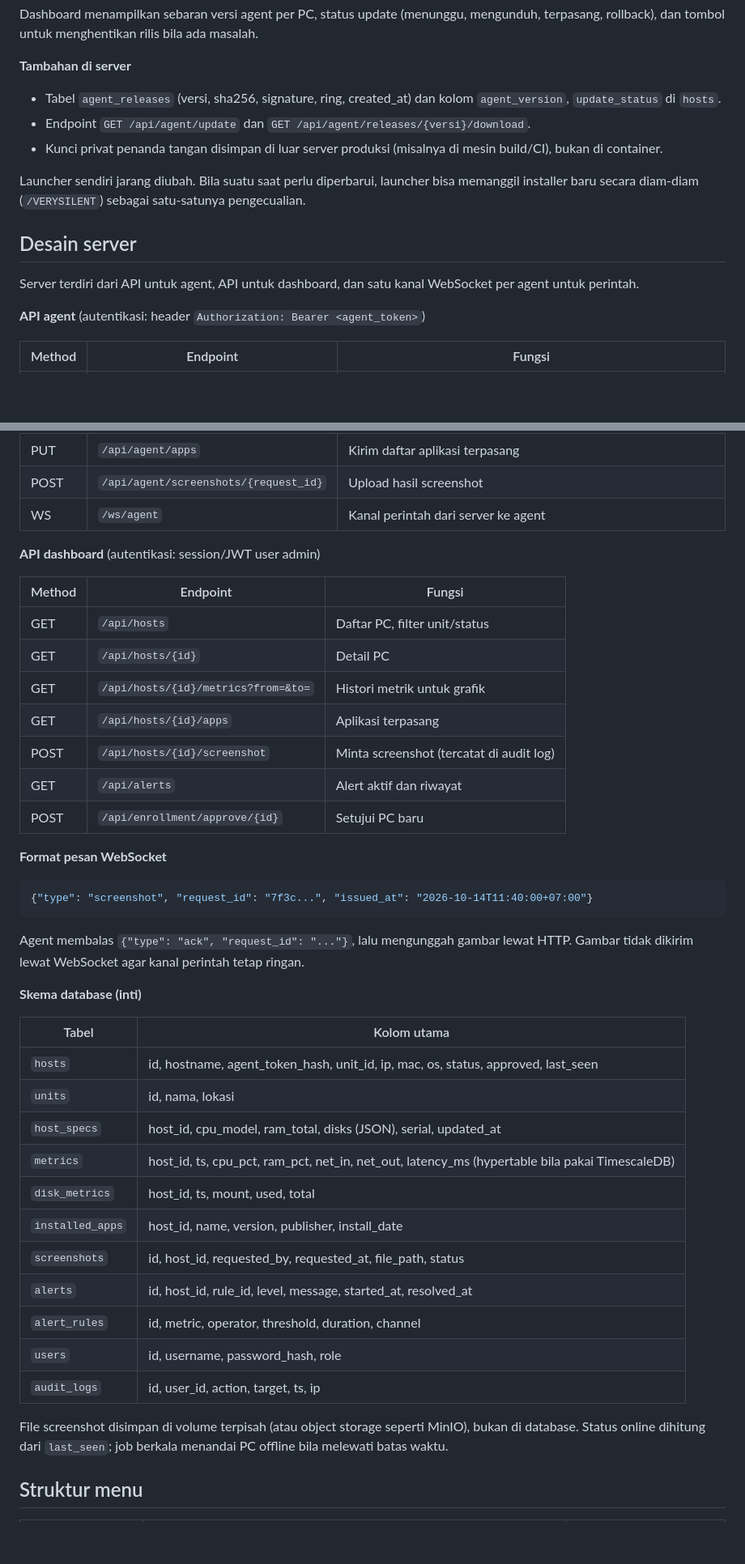
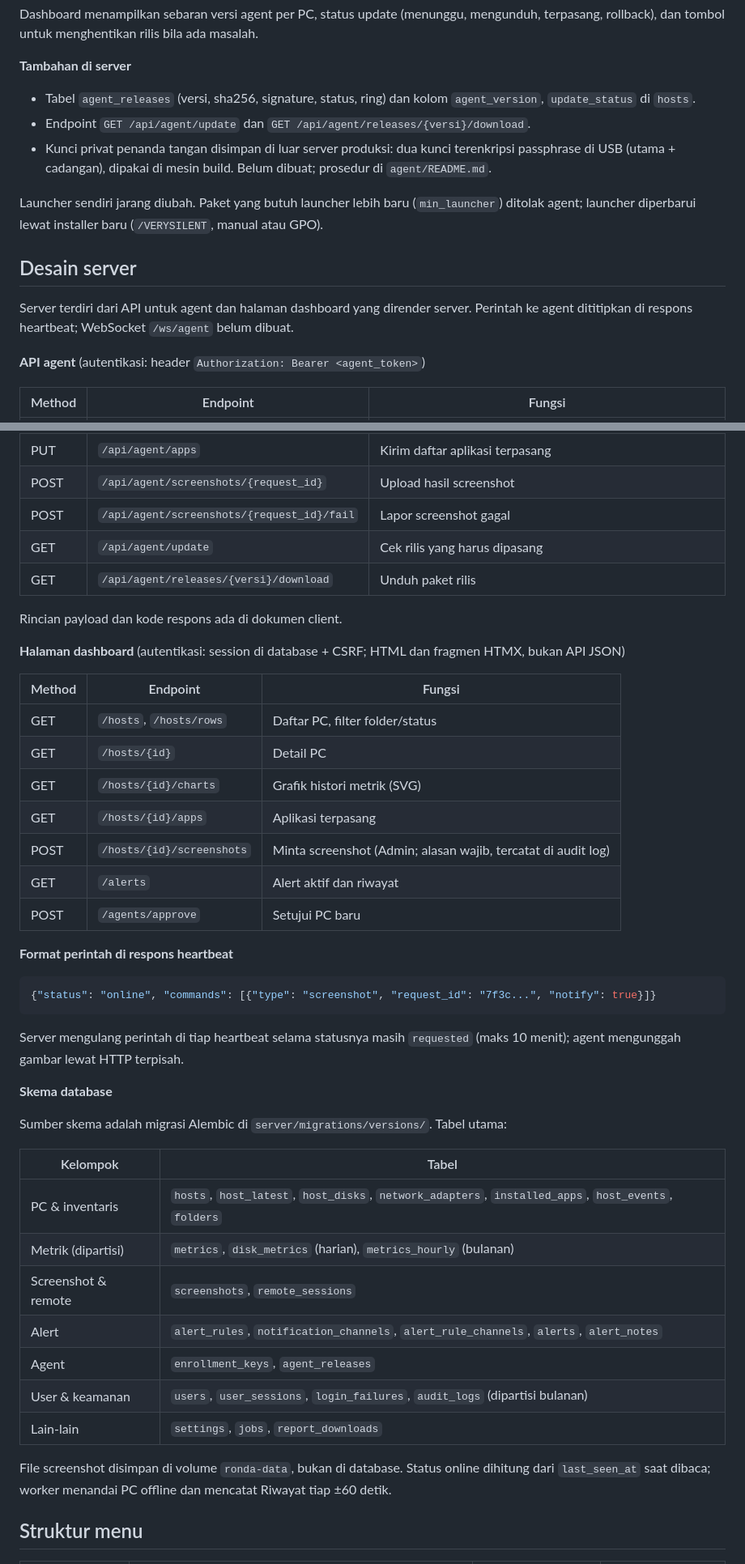
Before and after one commit to zmutclik/ronda, a Markdown page: rorda_-_dokumen_pengembangan.md, 2 parts joined by grey strips. Shown at 81% size. Rendered like a GitHub page; blank space fills up the shorter version.

````diff
--- a/rorda_-_dokumen_pengembangan.md
+++ b/rorda_-_dokumen_pengembangan.md
@@ -154,15 +158,15 @@ Dashboard menampilkan sebaran versi agent per PC, status update (menunggu, mengu
 
 **Tambahan di server**
 
-- Tabel `agent_releases` (versi, sha256, signature, ring, created\_at) dan kolom `agent_version`, `update_status` di `hosts`.
+- Tabel `agent_releases` (versi, sha256, signature, status, ring) dan kolom `agent_version`, `update_status` di `hosts`.
 - Endpoint `GET /api/agent/update` dan `GET /api/agent/releases/{versi}/download`.
-- Kunci privat penanda tangan disimpan di luar server produksi (misalnya di mesin build/CI), bukan di container.
+- Kunci privat penanda tangan disimpan di luar server produksi: dua kunci terenkripsi passphrase di USB (utama + cadangan), dipakai di mesin build. Belum dibuat; prosedur di `agent/README.md`.
 
-Launcher sendiri jarang diubah. Bila suatu saat perlu diperbarui, launcher bisa memanggil installer baru secara diam-diam (`/VERYSILENT`) sebagai satu-satunya pengecualian.
+Launcher sendiri jarang diubah. Paket yang butuh launcher lebih baru (`min_launcher`) ditolak agent; launcher diperbarui lewat installer baru (`/VERYSILENT`, manual atau GPO).
 
 ## Desain server
 
-Server terdiri dari API untuk agent, API untuk dashboard, dan satu kanal WebSocket per agent untuk perintah.
+Server terdiri dari API untuk agent dan halaman dashboard yang dirender server. Perintah ke agent dititipkan di respons heartbeat; WebSocket `/ws/agent` belum dibuat.
 
 **API agent** (autentikasi: header `Authorization: Bearer <agent_token>`)
 
@@ -174,45 +178,47 @@ Server terdiri dari API untuk agent, API untuk dashboard, dan satu kanal WebSock
 | PUT | `/api/agent/inventory` | Kirim spesifikasi hardware |
 | PUT | `/api/agent/apps` | Kirim daftar aplikasi terpasang |
 | POST | `/api/agent/screenshots/{request_id}` | Upload hasil screenshot |
-| WS | `/ws/agent` | Kanal perintah dari server ke agent |
+| POST | `/api/agent/screenshots/{request_id}/fail` | Lapor screenshot gagal |
+| GET | `/api/agent/update` | Cek rilis yang harus dipasang |
+| GET | `/api/agent/releases/{versi}/download` | Unduh paket rilis |
 
-**API dashboard** (autentikasi: session/JWT user admin)
+Rincian payload dan kode respons ada di dokumen client.
+
+**Halaman dashboard** (autentikasi: session di database + CSRF; HTML dan fragmen HTMX, bukan API JSON)
 
 | Method | Endpoint | Fungsi |
 | --- | --- | --- |
-| GET | `/api/hosts` | Daftar PC, filter unit/status |
-| GET | `/api/hosts/{id}` | Detail PC |
-| GET | `/api/hosts/{id}/metrics?from=&to=` | Histori metrik untuk grafik |
-| GET | `/api/hosts/{id}/apps` | Aplikasi terpasang |
-| POST | `/api/hosts/{id}/screenshot` | Minta screenshot (tercatat di audit log) |
-| GET | `/api/alerts` | Alert aktif dan riwayat |
-| POST | `/api/enrollment/approve/{id}` | Setujui PC baru |
+| GET | `/hosts`, `/hosts/rows` | Daftar PC, filter folder/status |
+| GET | `/hosts/{id}` | Detail PC |
+| GET | `/hosts/{id}/charts` | Grafik histori metrik (SVG) |
+| GET | `/hosts/{id}/apps` | Aplikasi terpasang |
+| POST | `/hosts/{id}/screenshots` | Minta screenshot (Admin; alasan wajib, tercatat di audit log) |
+| GET | `/alerts` | Alert aktif dan riwayat |
+| POST | `/agents/approve` | Setujui PC baru |
 
-**Format pesan WebSocket**
+**Format perintah di respons heartbeat**
 
 ```json
-{"type": "screenshot", "request_id": "7f3c...", "issued_at": "2026-10-14T11:40:00+07:00"}
+{"status": "online", "commands": [{"type": "screenshot", "request_id": "7f3c...", "notify": true}]}
 ```
 
-Agent membalas `{"type": "ack", "request_id": "..."}`, lalu mengunggah gambar lewat HTTP. Gambar tidak dikirim lewat WebSocket agar kanal perintah tetap ringan.
+Server mengulang perintah di tiap heartbeat selama statusnya masih `requested` (maks 10 menit); agent mengunggah gambar lewat HTTP terpisah.
 
-**Skema database (inti)**
+**Skema database**
 
-| Tabel | Kolom utama |
+Sumber skema adalah migrasi Alembic di `server/migrations/versions/`. Tabel utama:
+
+| Kelompok | Tabel |
 | --- | --- |
-| `hosts` | id, hostname, agent\_token\_hash, unit\_id, ip, mac, os, status, approved, last\_seen |
-| `units` | id, nama, lokasi |
-| `host_specs` | host\_id, cpu\_model, ram\_total, disks (JSON), serial, updated\_at |
-| `metrics` | host\_id, ts, cpu\_pct, ram\_pct, net\_in, net\_out, latency\_ms (hypertable bila pakai TimescaleDB) |
-| `disk_metrics` | host\_id, ts, mount, used, total |
-| `installed_apps` | host\_id, name, version, publisher, install\_date |
-| `screenshots` | id, host\_id, requested\_by, requested\_at, file\_path, status |
-| `alerts` | id, host\_id, rule\_id, level, message, started\_at, resolved\_at |
-| `alert_rules` | id, metric, operator, threshold, duration, channel |
-| `users` | id, username, password\_hash, role |
-| `audit_logs` | id, user\_id, action, target, ts, ip |
+| PC & inventaris | `hosts`, `host_latest`, `host_disks`, `network_adapters`, `installed_apps`, `host_events`, `folders` |
+| Metrik (dipartisi) | `metrics`, `disk_metrics` (harian), `metrics_hourly` (bulanan) |
+| Screenshot & remote | `screenshots`, `remote_sessions` |
+| Alert | `alert_rules`, `notification_channels`, `alert_rule_channels`, `alerts`, `alert_notes` |
+| Agent | `enrollment_keys`, `agent_releases` |
+| User & keamanan | `users`, `user_sessions`, `login_failures`, `audit_logs` (dipartisi bulanan) |
+| Lain-lain | `settings`, `jobs`, `report_downloads` |
 
-File screenshot disimpan di volume terpisah (atau object storage seperti MinIO), bukan di database. Status online dihitung dari `last_seen`; job berkala menandai PC offline bila melewati batas waktu.
+File screenshot disimpan di volume `ronda-data`, bukan di database. Status online dihitung dari `last_seen_at` saat dibaca; worker menandai PC offline dan mencatat Riwayat tiap ±60 detik.
 
 ## Struktur menu
 
````
Also changed, not shown: other parts of rorda_-_dokumen_pengembangan.md (+102 -95 lines).
